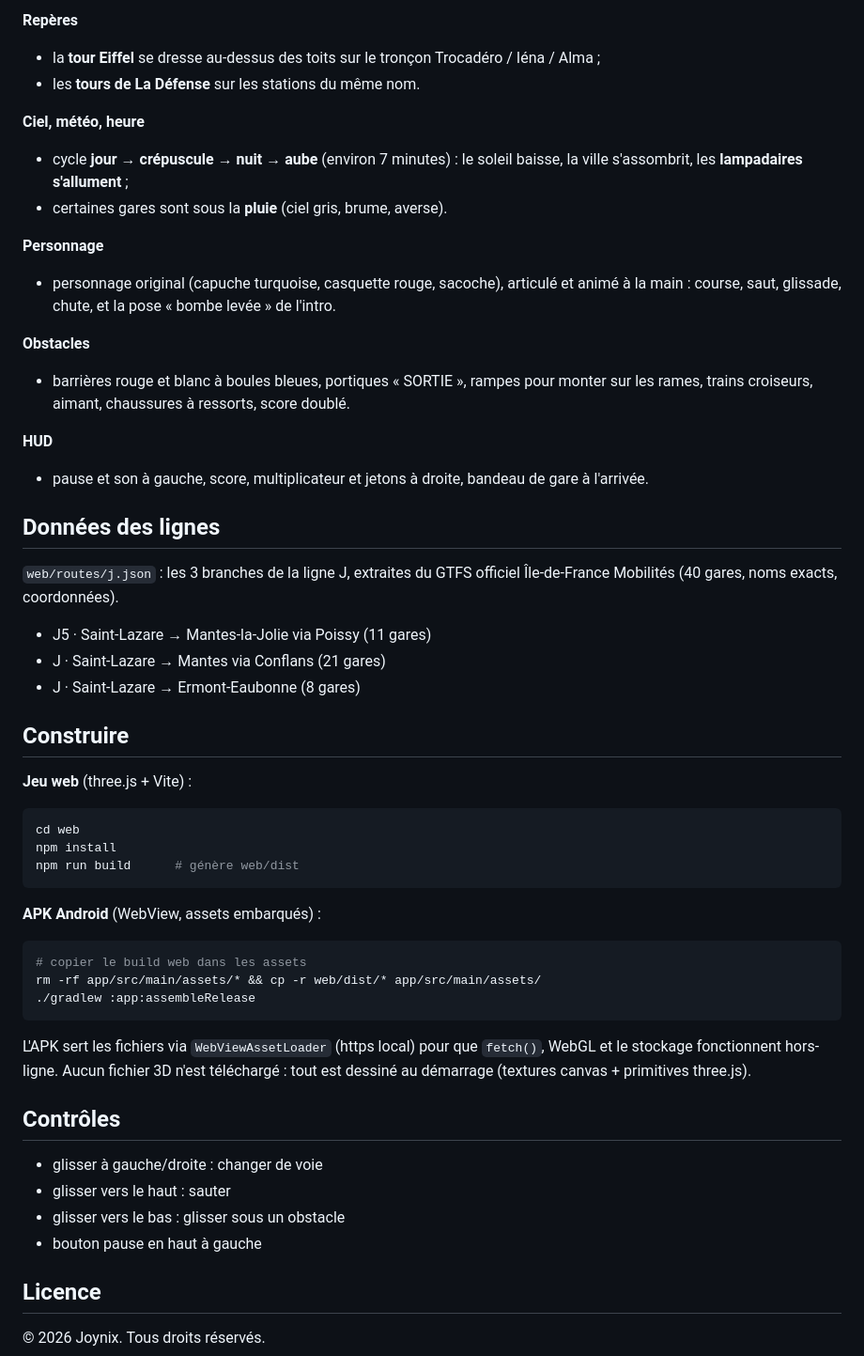
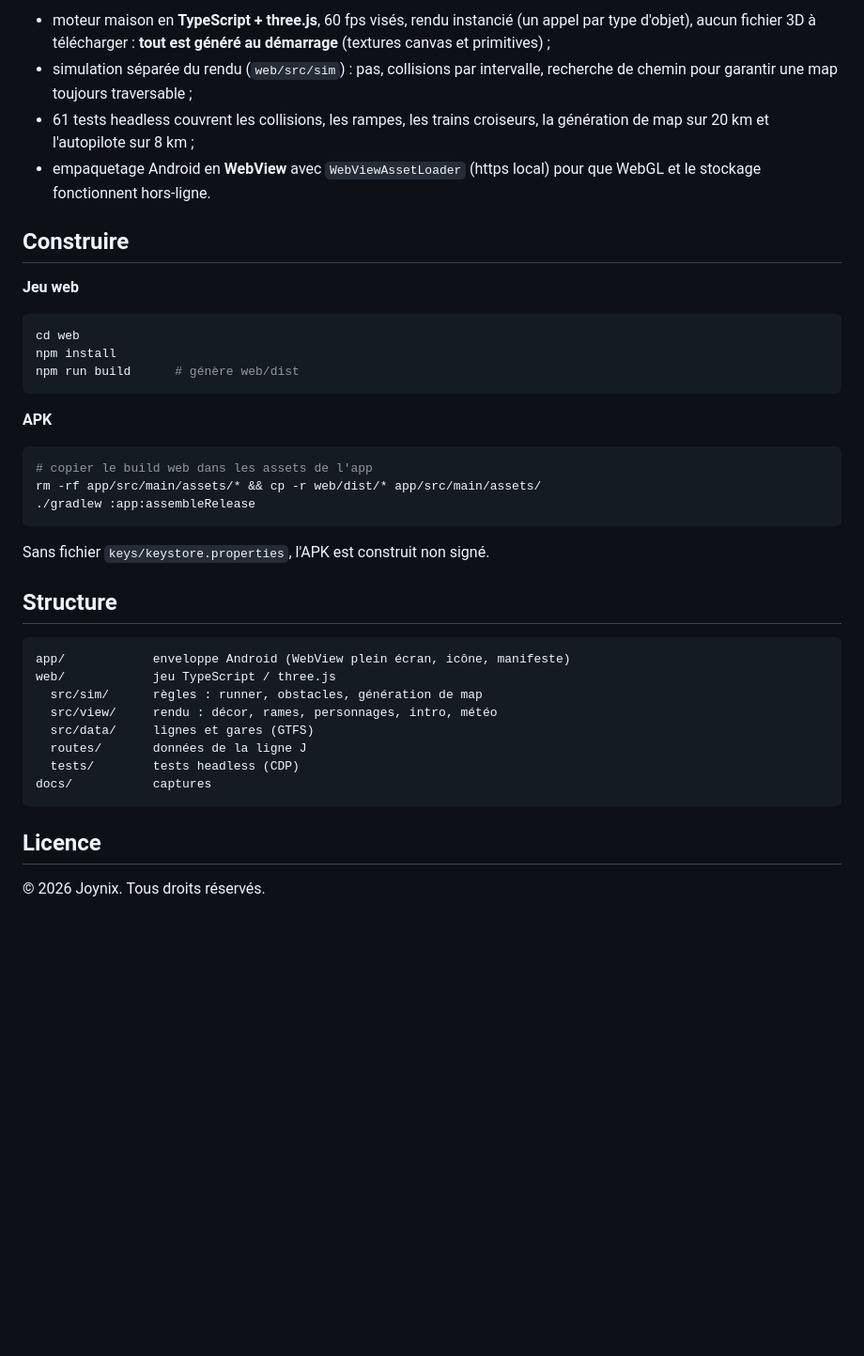
Before and after one commit to joynix28/surfer-du-metro, a Markdown page: README.md, the part around one of its changes. Shown at 94% size. Rendered like a GitHub page; blank space fills up the shorter version.

````diff
--- a/README.md
+++ b/README.md
@@ -55,35 +107,16 @@ Ermont et Conflans, avec les vraies gares du réseau.
-**Repères**
-- la **tour Eiffel** se dresse au-dessus des toits sur le tronçon Trocadéro / Iéna / Alma ;
-- les **tours de La Défense** sur les stations du même nom.
-
-**Ciel, météo, heure**
-- cycle **jour → crépuscule → nuit → aube** (environ 7 minutes) : le soleil baisse, la ville
-  s'assombrit, les **lampadaires s'allument** ;
-- certaines gares sont sous la **pluie** (ciel gris, brume, averse).
-
-**Personnage**
-- personnage original (capuche turquoise, casquette rouge, sacoche), articulé et animé à la main :
-  course, saut, glissade, chute, et la pose « bombe levée » de l'intro.
-
-**Obstacles**
-- barrières rouge et blanc à boules bleues, portiques « SORTIE », rampes pour monter sur les rames,
-  trains croiseurs, aimant, chaussures à ressorts, score doublé.
-
-**HUD**
-- pause et son à gauche, score, multiplicateur et jetons à droite, bandeau de gare à l'arrivée.
-
-## Données des lignes
-
-`web/routes/j.json` : les 3 branches de la ligne J, extraites du GTFS officiel
-Île-de-France Mobilités (40 gares, noms exacts, coordonnées).
-
-- J5 · Saint-Lazare → Mantes-la-Jolie via Poissy (11 gares)
-- J · Saint-Lazare → Mantes via Conflans (21 gares)
-- J · Saint-Lazare → Ermont-Eaubonne (8 gares)
+- moteur maison en **TypeScript + three.js**, 60 fps visés, rendu instancié (un appel par type
+  d'objet), aucun fichier 3D à télécharger : **tout est généré au démarrage** (textures canvas
+  et primitives) ;
+- simulation séparée du rendu (`web/src/sim`) : pas, collisions par intervalle, recherche de
+  chemin pour garantir une map toujours traversable ;
+- 61 tests headless couvrent les collisions, les rampes, les trains croiseurs, la génération de
+  map sur 20 km et l'autopilote sur 8 km ;
+- empaquetage Android en **WebView** avec `WebViewAssetLoader` (https local) pour que WebGL et
+  le stockage fonctionnent hors-ligne.
 
 ## Construire
 
-**Jeu web** (three.js + Vite) :
+**Jeu web**
 
 ```bash
 cd web
@@ -91,24 +124,28 @@ npm install
 npm run build      # génère web/dist
 ```
 
-**APK Android** (WebView, assets embarqués) :
+**APK**
 
 ```bash
-# copier le build web dans les assets
+# copier le build web dans les assets de l'app
 rm -rf app/src/main/assets/* && cp -r web/dist/* app/src/main/assets/
 ./gradlew :app:assembleRelease
 ```
 
-L'APK sert les fichiers via `WebViewAssetLoader` (https local) pour que `fetch()`, WebGL et
-le stockage fonctionnent hors-ligne. Aucun fichier 3D n'est téléchargé : tout est dessiné au
-démarrage (textures canvas + primitives three.js).
+Sans fichier `keys/keystore.properties`, l'APK est construit non signé.
 
-## Contrôles
+## Structure
 
-- glisser à gauche/droite : changer de voie
-- glisser vers le haut : sauter
-- glisser vers le bas : glisser sous un obstacle
-- bouton pause en haut à gauche
+```
+app/            enveloppe Android (WebView plein écran, icône, manifeste)
+web/            jeu TypeScript / three.js
+  src/sim/      règles : runner, obstacles, génération de map
+  src/view/     rendu : décor, rames, personnages, intro, météo
+  src/data/     lignes et gares (GTFS)
+  routes/       données de la ligne J
+  tests/        tests headless (CDP)
+docs/           captures
+```
 
 ## Licence
 
````
Also changed, not shown: other parts of README.md (+95 -43 lines), docs/intro.jpg, docs/run.jpg, docs/title.jpg, 16 other files.
